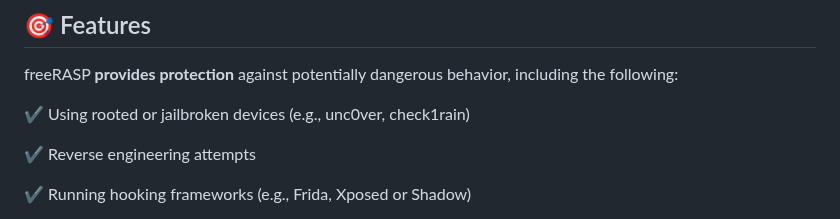
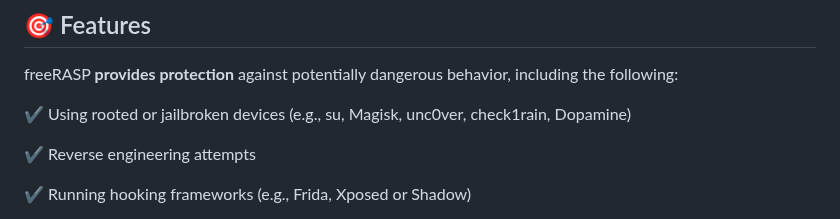
Before and after one commit to talsec/Free-RASP-Community, a Markdown page: README.md, the part around the change. Drawn GitHub-style.

Commit message:
README update for Dopamine

```diff
--- a/README.md
+++ b/README.md
@@ -34,7 +34,7 @@ You can check platform-specific submodules for the installation guide and specif
 ##  :dart: Features
 freeRASP **provides protection** against potentially dangerous behavior,  including the following:
 
-:heavy_check_mark: Using rooted or jailbroken devices (e.g., unc0ver, check1rain)
+:heavy_check_mark: Using rooted or jailbroken devices (e.g., su, Magisk, unc0ver, check1rain, Dopamine)
 
 :heavy_check_mark: Reverse engineering attempts
 
```
